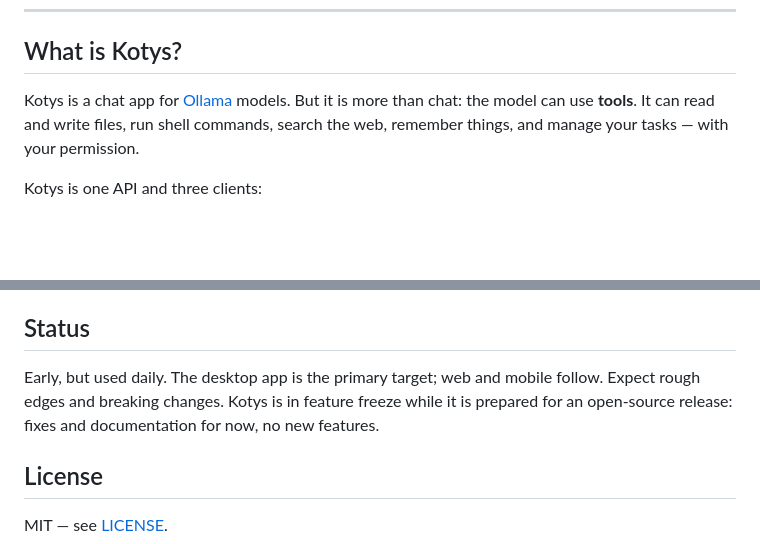
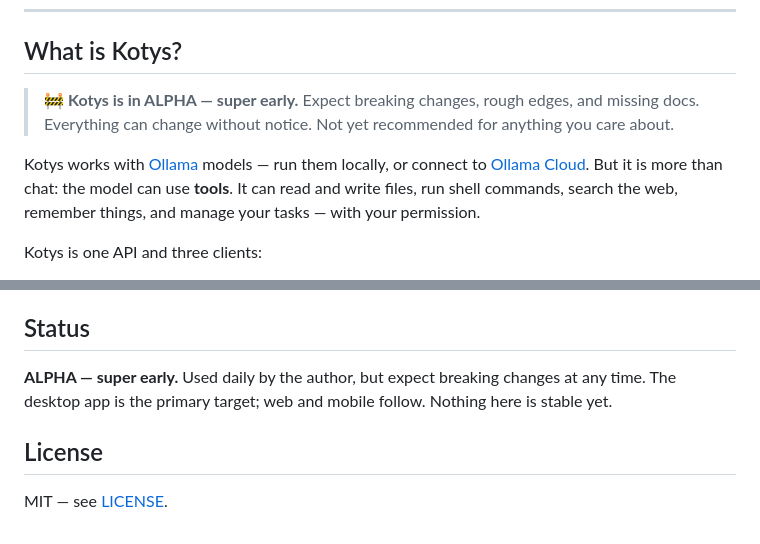
Before and after one commit to devladinci/kotys, a Markdown page: README.md, 2 parts joined by grey strips. GitHub-like rendering; blank space fills up the shorter version.

Commit message:
docs: ALPHA warning, broader Ollama wording

```diff
--- a/README.md
+++ b/README.md
@@ -18,8 +18,13 @@
 
 ## What is Kotys?
 
-Kotys is a chat app for [Ollama](https://ollama.com) models. But it is more
-than chat: the model can use **tools**. It can read and write files, run shell
+> 🚧 **Kotys is in ALPHA — super early.** Expect breaking changes, rough
+> edges, and missing docs. Everything can change without notice. Not yet
+> recommended for anything you care about.
+
+Kotys works with [Ollama](https://ollama.com) models — run them locally, or
+connect to [Ollama Cloud](https://ollama.com/cloud). But it is more than chat:
+the model can use **tools**. It can read and write files, run shell
 commands, search the web, remember things, and manage your tasks — with your
 permission.
 
@@ -176,10 +181,9 @@ The layering is enforced by ESLint rules, not just by convention. See
 
 ## Status
 
-Early, but used daily. The desktop app is the primary target; web and mobile
-follow. Expect rough edges and breaking changes. Kotys is in feature freeze
-while it is prepared for an open-source release: fixes and documentation for
-now, no new features.
+**ALPHA — super early.** Used daily by the author, but expect breaking
+changes at any time. The desktop app is the primary target; web and mobile
+follow. Nothing here is stable yet.
 
 ## License
 
```
